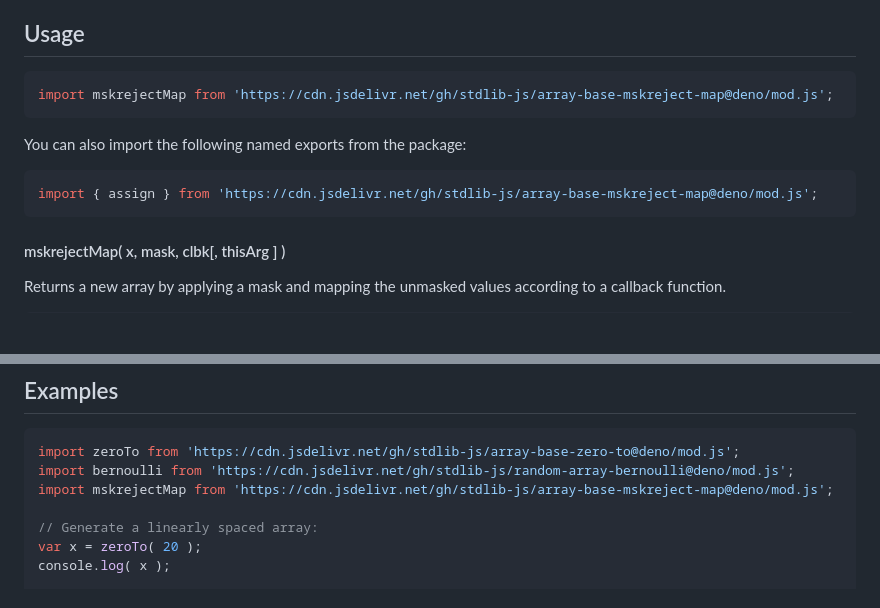
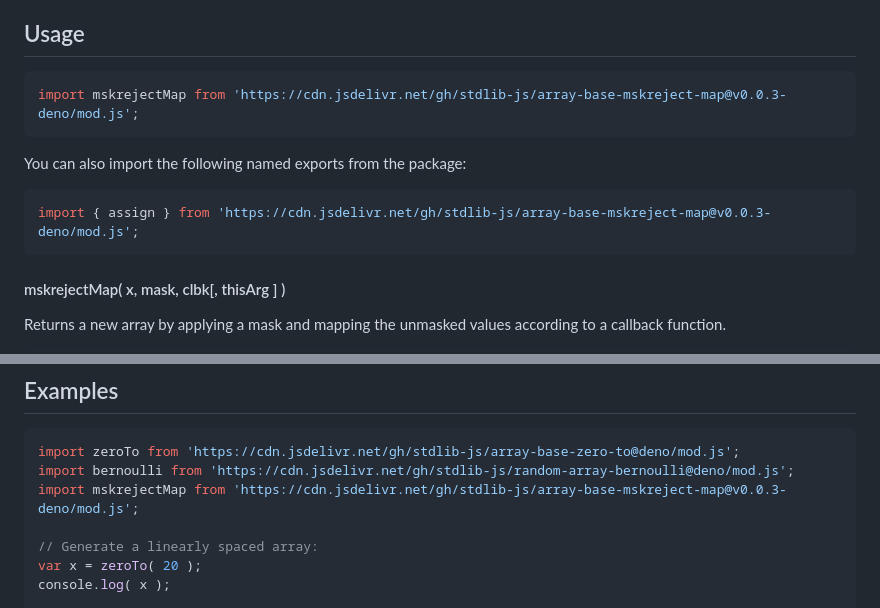
Before and after one commit to stdlib-js/array-base-mskreject-map, a Markdown page: README.md, 2 parts joined by grey strips. GitHub-like rendering; blank space fills up the shorter version.

Commit message:
Update README.md for Deno bundle v0.0.3

````diff
--- a/README.md
+++ b/README.md
@@ -42,13 +42,13 @@ limitations under the License.
 ## Usage
 
 ```javascript
-import mskrejectMap from 'https://cdn.jsdelivr.net/gh/stdlib-js/array-base-mskreject-map@deno/mod.js';
+import mskrejectMap from 'https://cdn.jsdelivr.net/gh/stdlib-js/array-base-mskreject-map@v0.0.3-deno/mod.js';
 ```
 
 You can also import the following named exports from the package:
 
 ```javascript
-import { assign } from 'https://cdn.jsdelivr.net/gh/stdlib-js/array-base-mskreject-map@deno/mod.js';
+import { assign } from 'https://cdn.jsdelivr.net/gh/stdlib-js/array-base-mskreject-map@v0.0.3-deno/mod.js';
 ```
 
 #### mskrejectMap( x, mask, clbk\[, thisArg ] )
@@ -153,7 +153,7 @@ The function supports the following parameters:
 ```javascript
 import zeroTo from 'https://cdn.jsdelivr.net/gh/stdlib-js/array-base-zero-to@deno/mod.js';
 import bernoulli from 'https://cdn.jsdelivr.net/gh/stdlib-js/random-array-bernoulli@deno/mod.js';
-import mskrejectMap from 'https://cdn.jsdelivr.net/gh/stdlib-js/array-base-mskreject-map@deno/mod.js';
+import mskrejectMap from 'https://cdn.jsdelivr.net/gh/stdlib-js/array-base-mskreject-map@v0.0.3-deno/mod.js';
 
 // Generate a linearly spaced array:
 var x = zeroTo( 20 );
````
